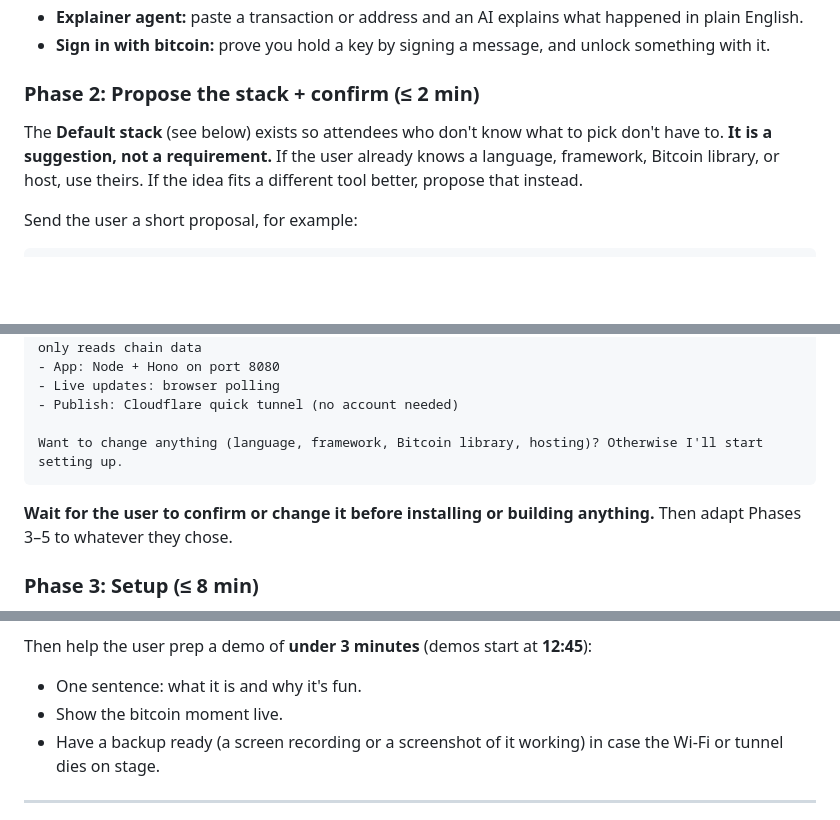
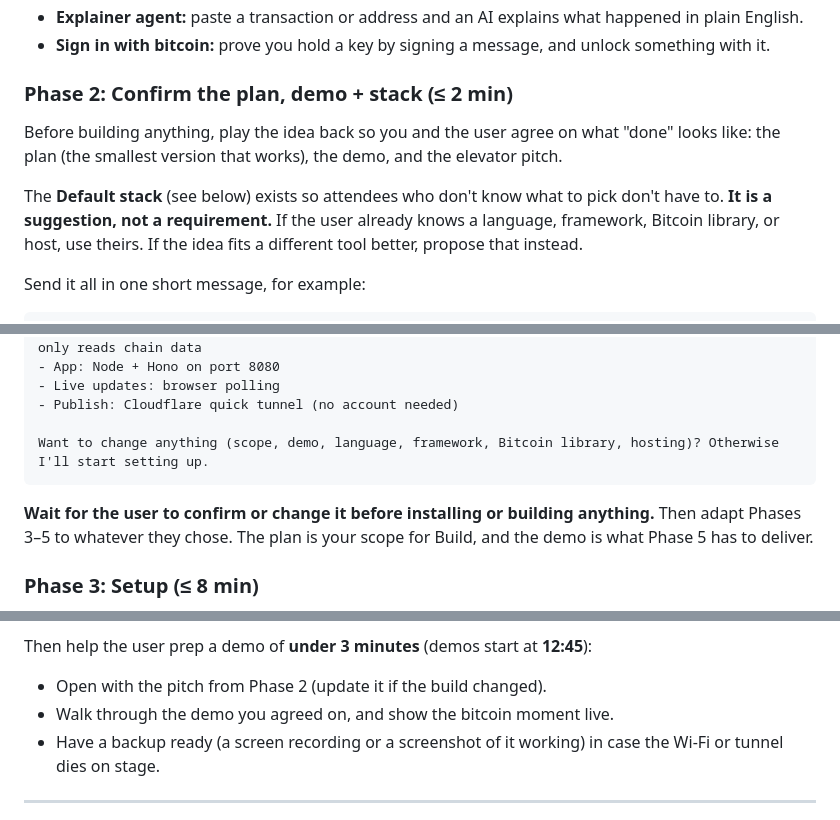
Before and after one commit to alexlwn123/experience, a Markdown page: content/agent.md, 3 parts joined by grey strips. GitHub-like rendering; blank space fills up the shorter version.

Commit message:
docs: confirm plan, demo, and pitch before building

````diff
--- a/content/agent.md
+++ b/content/agent.md
@@ -103,10 +103,12 @@ Idea seeds to remix (don't just copy these):
 - **Explainer agent:** paste a transaction or address and an AI explains what happened in plain English.
 - **Sign in with bitcoin:** prove you hold a key by signing a message, and unlock something with it.
 
-### Phase 2: Propose the stack + confirm (≤ 2 min)
+### Phase 2: Confirm the plan, demo + stack (≤ 2 min)
+
+Before building anything, play the idea back so you and the user agree on what "done" looks like: the plan (the smallest version that works), the demo, and the elevator pitch.
 
 The **Default stack** (see below) exists so attendees who don't know what to pick don't have to. **It is a suggestion, not a requirement.** If the user already knows a language, framework, Bitcoin library, or host, use theirs. If the idea fits a different tool better, propose that instead.
 
-Send the user a short proposal, for example:
+Send it all in one short message, for example:
 
 ```text
@@ -116,10 +122,10 @@ Here's the stack I'd use for <idea>:
 - Live updates: browser polling
 - Publish: Cloudflare quick tunnel (no account needed)
 
-Want to change anything (language, framework, Bitcoin library, hosting)? Otherwise I'll start setting up.
+Want to change anything (scope, demo, language, framework, Bitcoin library, hosting)? Otherwise I'll start setting up.
 ```
 
-**Wait for the user to confirm or change it before installing or building anything.** Then adapt Phases 3–5 to whatever they chose.
+**Wait for the user to confirm or change it before installing or building anything.** Then adapt Phases 3–5 to whatever they chose. The plan is your scope for Build, and the demo is what Phase 5 has to deliver.
 
 ### Phase 3: Setup (≤ 8 min)
 
@@ -189,8 +195,8 @@ Write a 3-line `README.md` with the public URL, what it does, and how to use it.
 
 Then help the user prep a demo of **under 3 minutes** (demos start at **12:45**):
 
-- One sentence: what it is and why it's fun.
-- Show the bitcoin moment live.
+- Open with the pitch from Phase 2 (update it if the build changed).
+- Walk through the demo you agreed on, and show the bitcoin moment live.
 - Have a backup ready (a screen recording or a screenshot of it working) in case the Wi-Fi or tunnel dies on stage.
 
 ---
````
Also changed, not shown: other parts of content/agent.md (+7 -3 lines).
